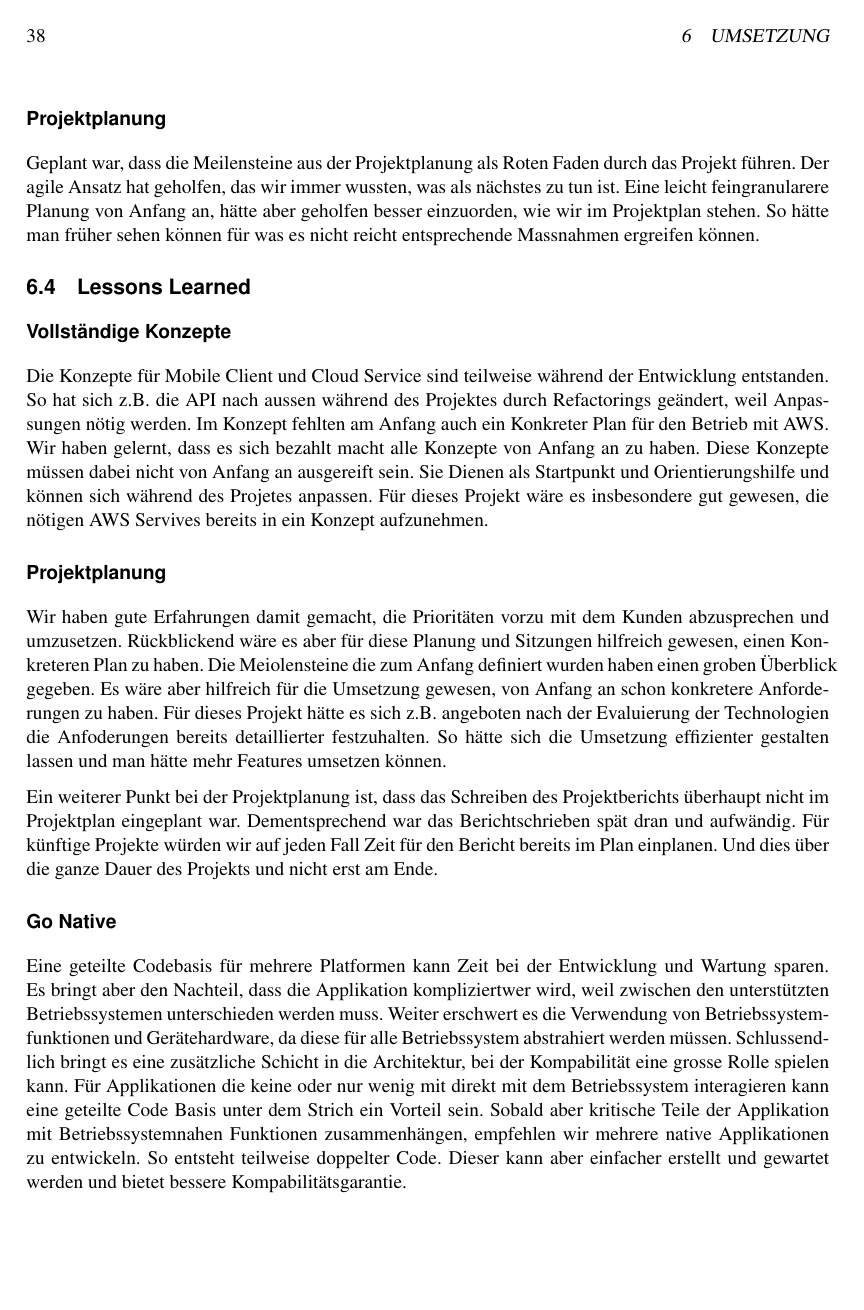
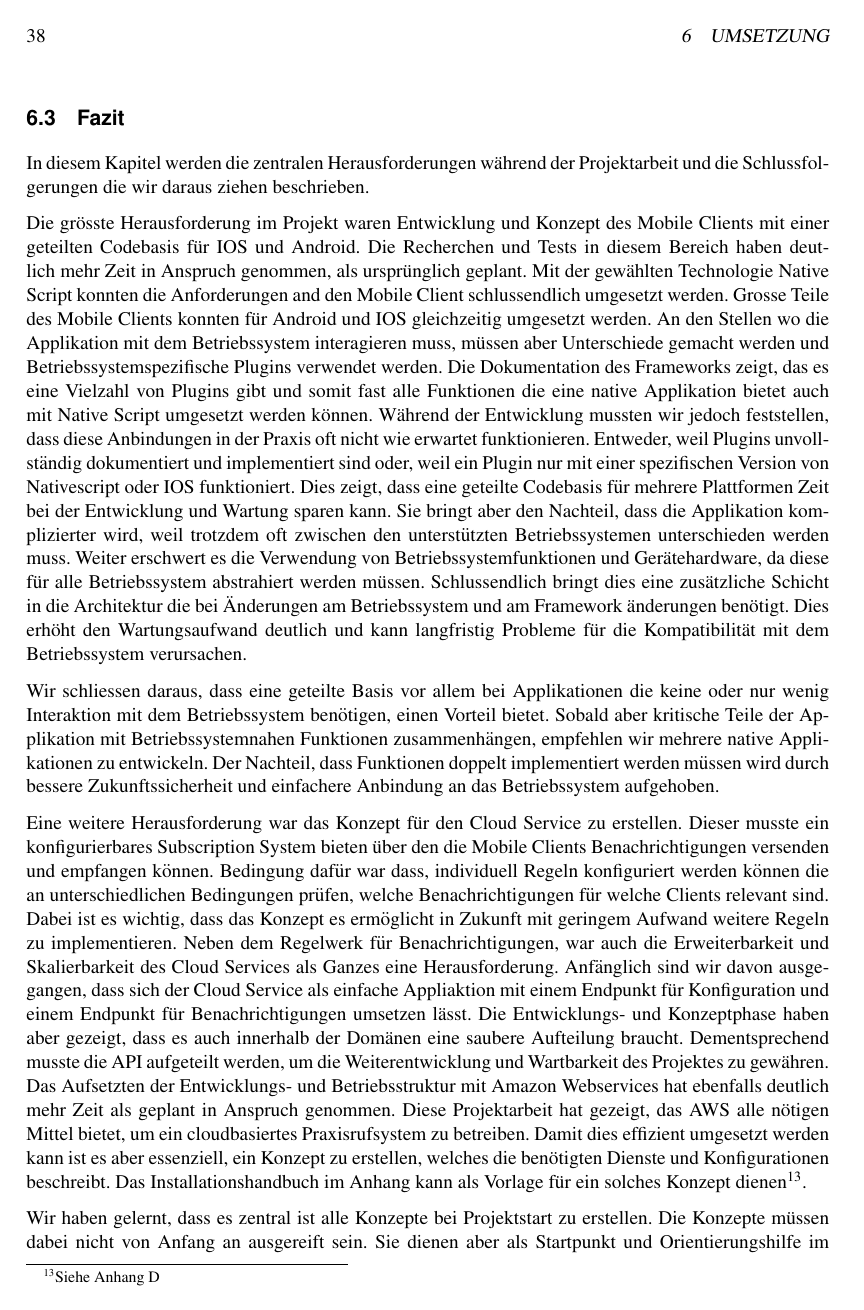
Before and after one commit to IP5-Cloudbasiertes-Praxisrufsystem/IP5-documentation, a LaTeX document (src/cloudbasiertes_praxisrufsystem.tex, which reads src/sections/realisation/fazit.tex, src/sections/realisation/lessons.tex): page 42 of 54 before the commit and page 42 of 56 after it. Compiled offline with pdfLaTeX.

Commit message:
Concat lessons and challanges

```diff
--- /dev/null
+++ b/src/sections/realisation/fazit.tex
@@ -0,0 +1,41 @@
+\subsection{Fazit}
+
+In diesem Kapitel werden die zentralen Herausforderungen während der Projektarbeit und die Schlussfolgerungen die wir daraus ziehen beschrieben.
+
+Die grösste Herausforderung im Projekt waren Entwicklung und Konzept des Mobile Clients mit einer geteilten Codebasis für IOS und Android.
+Die Recherchen und Tests in diesem Bereich haben deutlich mehr Zeit in Anspruch genommen, als ursprünglich geplant.
+Mit der gewählten Technologie Native Script konnten die Anforderungen and den Mobile Client schlussendlich umgesetzt werden.
+Grosse Teile des Mobile Clients konnten für Android und IOS gleichzeitig umgesetzt werden.
+An den Stellen wo die Applikation mit dem Betriebssystem interagieren muss, müssen aber Unterschiede gemacht werden und Betriebssystemspezifische Plugins verwendet werden.
+Die Dokumentation des Frameworks zeigt, das es eine Vielzahl von Plugins gibt und somit fast alle Funktionen die eine native Applikation bietet auch mit Native Script umgesetzt werden können.
+Während der Entwicklung mussten wir jedoch feststellen, dass diese Anbindungen in der Praxis oft nicht wie erwartet funktionieren.
+Entweder, weil Plugins unvollständig dokumentiert und implementiert sind oder, weil ein Plugin nur mit einer spezifischen Version von Nativescript oder IOS funktioniert.
+Dies zeigt, dass eine geteilte Codebasis für mehrere Plattformen Zeit bei der Entwicklung und Wartung sparen kann.
+Sie bringt aber den Nachteil, dass die Applikation komplizierter wird, weil trotzdem oft zwischen den unterstützten Betriebssystemen unterschieden werden muss.
+Weiter erschwert es die Verwendung von Betriebssystemfunktionen und Gerätehardware, da diese für alle Betriebssystem abstrahiert werden müssen.
+Schlussendlich bringt dies eine zusätzliche Schicht in die Architektur die bei Änderungen am Betriebssystem und am Framework änderungen benötigt.
+Dies erhöht den Wartungsaufwand deutlich und kann langfristig Probleme für die Kompatibilität mit dem Betriebssystem verursachen.
+
+Wir schliessen daraus, dass eine geteilte Basis vor allem bei Applikationen die keine oder nur wenig Interaktion mit dem Betriebssystem benötigen, einen Vorteil bietet.
+Sobald aber kritische Teile der Applikation mit Betriebssystemnahen Funktionen zusammenhängen, empfehlen wir mehrere native Applikationen zu entwickeln.
+Der Nachteil, dass Funktionen doppelt implementiert werden müssen wird durch bessere Zukunftssicherheit und einfachere Anbindung an das Betriebssystem aufgehoben.
+
+Eine weitere Herausforderung war das Konzept für den Cloud Service zu erstellen.
+Dieser musste ein konfigurierbares Subscription System bieten über den die Mobile Clients Benachrichtigungen versenden und empfangen können.
+Bedingung dafür war dass, individuell Regeln konfiguriert werden können die an unterschiedlichen Bedingungen prüfen, welche Benachrichtigungen für welche Clients relevant sind.
+Dabei ist es wichtig, dass das Konzept es ermöglicht in Zukunft mit geringem Aufwand weitere Regeln zu implementieren.
+Neben dem Regelwerk für Benachrichtigungen, war auch die Erweiterbarkeit und Skalierbarkeit des Cloud Services als Ganzes eine Herausforderung.
+Anfänglich sind wir davon ausgegangen, dass sich der Cloud Service als einfache Appliaktion mit einem Endpunkt für Konfiguration und einem Endpunkt für Benachrichtigungen umsetzen lässt.
+Die Entwicklungs- und Konzeptphase haben aber gezeigt, dass es auch innerhalb der Domänen eine saubere Aufteilung braucht.
+Dementsprechend musste die API aufgeteilt werden, um die Weiterentwicklung und Wartbarkeit des Projektes zu gewähren.
+Das Aufsetzten der Entwicklungs- und Betriebsstruktur mit Amazon Webservices hat ebenfalls deutlich mehr Zeit als geplant in Anspruch genommen.
+Diese Projektarbeit hat gezeigt, das AWS alle nötigen Mittel bietet, um ein cloudbasiertes Praxisrufsystem zu betreiben.
+Damit dies effizient umgesetzt werden kann ist es aber essenziell, ein Konzept zu erstellen, welches die benötigten Dienste und Konfigurationen beschreibt.
+Das Installationshandbuch im Anhang kann als Vorlage für ein solches Konzept dienen\footnote{Siehe Anhang D}.
+
+Wir haben gelernt, dass es zentral ist alle Konzepte bei Projektstart zu erstellen.
+Die Konzepte müssen dabei nicht von Anfang an ausgereift sein.
+Sie dienen aber als Startpunkt und Orientierungshilfe im Projekt.
+Dabei ist es wichtig, dass auch Betriebsinfrastruktur, Skalierbarkait und Erweiterbarkeit von Anfang an bedacht werden.
+
+Die letzte Herausforderung, die hier erwähnt werden soll, betrifft das Erarbeiten der Anforderungen.
--- a/src/sections/realisation/lessons.tex
+++ /dev/null
@@ -1,38 +0,0 @@
-\subsection{Lessons Learned}
-
-\subsubsection*{Vollständige Konzepte}
-
-Die Konzepte für Mobile Client und Cloud Service sind teilweise während der Entwicklung entstanden.
-So hat sich z.B. die API nach aussen während des Projektes durch Refactorings geändert, weil Anpassungen nötig werden.
-Im Konzept fehlten am Anfang auch ein Konkreter Plan für den Betrieb mit AWS.
-Wir haben gelernt, dass es sich bezahlt macht alle Konzepte von Anfang an zu haben.
-Diese Konzepte müssen dabei nicht von Anfang an ausgereift sein.
-Sie Dienen als Startpunkt und Orientierungshilfe und können sich während des Projetes anpassen.
-Für dieses Projekt wäre es insbesondere gut gewesen, die nötigen AWS Servives bereits in ein Konzept aufzunehmen.
-
-\subsubsection*{Projektplanung}
-
-Wir haben gute Erfahrungen damit gemacht, die Prioritäten vorzu mit dem Kunden abzusprechen und umzusetzen.
-Rückblickend wäre es aber für diese Planung und Sitzungen hilfreich gewesen, einen Konkreteren Plan zu haben.
-Die Meiolensteine die zum Anfang definiert wurden haben einen groben Überblick gegeben.
-Es wäre aber hilfreich für die Umsetzung gewesen, von Anfang an schon konkretere Anforderungen zu haben.
-Für dieses Projekt hätte es sich z.B. angeboten nach der Evaluierung der Technologien die Anfoderungen bereits detaillierter festzuhalten.
-So hätte sich die Umsetzung effizienter gestalten lassen und man hätte mehr Features umsetzen können.
-
-Ein weiterer Punkt bei der Projektplanung ist, dass das Schreiben des Projektberichts überhaupt nicht im Projektplan eingeplant war.
-Dementsprechend war das Berichtschrieben spät dran und aufwändig.
-Für künftige Projekte würden wir auf jeden Fall Zeit für  den Bericht bereits im Plan einplanen.
-Und dies über die ganze Dauer des Projekts und nicht erst am Ende.
-
-\subsubsection*{Go Native}
-
-Eine geteilte Codebasis für mehrere Platformen kann Zeit bei der Entwicklung und Wartung sparen.
-Es bringt aber den Nachteil, dass die Applikation kompliziertwer wird, weil zwischen den unterstützten Betriebssystemen unterschieden werden muss.
-Weiter erschwert es die Verwendung von Betriebssystemfunktionen und Gerätehardware, da diese für alle Betriebssystem abstrahiert werden müssen.
-Schlussendlich bringt es eine zusätzliche Schicht in die Architektur, bei der Kompabilität eine grosse Rolle spielen kann.
-Für Applikationen die keine oder nur wenig mit direkt mit dem Betriebssystem interagieren kann eine geteilte Code Basis unter dem Strich ein Vorteil sein.
-Sobald aber kritische Teile der Applikation mit Betriebssystemnahen Funktionen zusammenhängen, empfehlen wir mehrere native Applikationen zu entwickeln.
-So entsteht teilweise doppelter Code.
-Dieser kann aber einfacher erstellt und gewartet werden und bietet bessere Kompabilitätsgarantie.
-
-\clearpage
```
Also changed, not shown: src/sections/01_introduction.tex (+4 -0 lines), src/sections/06_realisation.tex (+1 -2 lines), src/sections/realisation/challanges.tex (deleted, +0 -54 lines), out/cloudbasiertes_praxisrufsystem.pdf, src/sections/realisation/fazit.tex (8 more changed lines).
